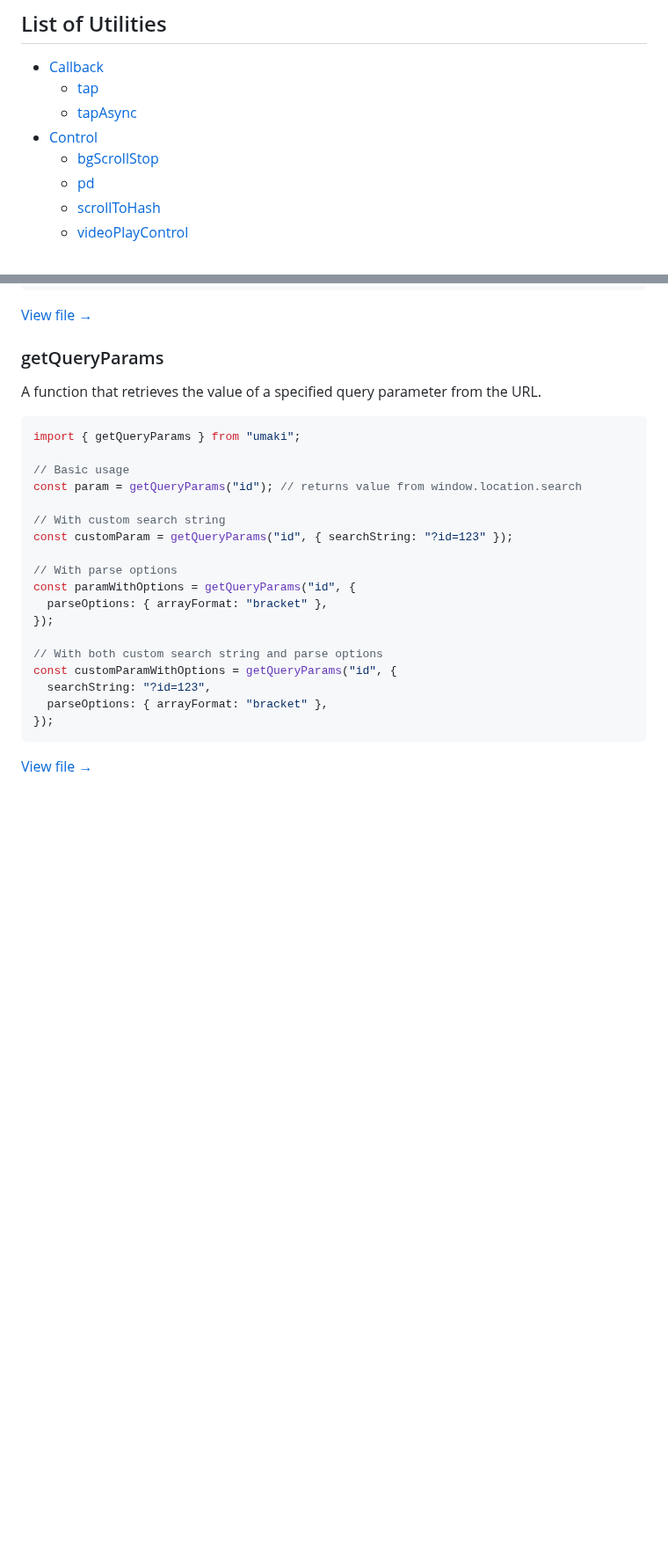
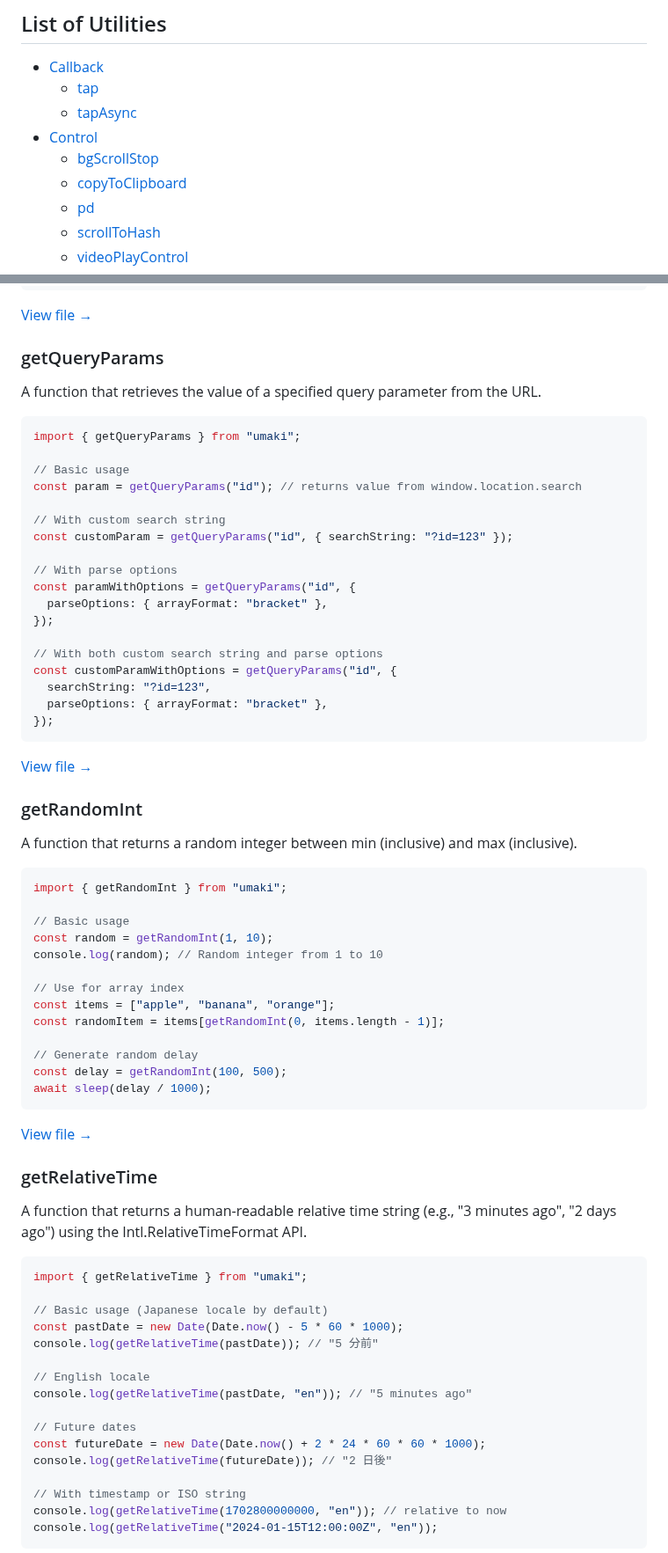
Before and after one commit to TsubasaHiga/umaki, a Markdown page: README.md, 2 parts joined by grey strips. Shown at 88% size. Rendered like a GitHub page; blank space fills up the shorter version.

````diff
--- a/README.md
+++ b/README.md
@@ -81,6 +81,7 @@ console.log(breakpoint); // e.g. 768 (default) or custom value if set
   - [tapAsync](#tapasync)
 - [Control](#control)
   - [bgScrollStop](#bgscrollstop)
+  - [copyToClipboard](#copytoclipboard)
   - [pd](#pd)
   - [scrollToHash](#scrolltohash)
   - [videoPlayControl](#videoplaycontrol)
@@ -497,3 +526,48 @@ const customParamWithOptions = getQueryParams("id", {
 
 [View file →](src/libs/get/get-query-params.ts)
 
+### getRandomInt
+
+A function that returns a random integer between min (inclusive) and max (inclusive).
+
+```ts
+import { getRandomInt } from "umaki";
+
+// Basic usage
+const random = getRandomInt(1, 10);
+console.log(random); // Random integer from 1 to 10
+
+// Use for array index
+const items = ["apple", "banana", "orange"];
+const randomItem = items[getRandomInt(0, items.length - 1)];
+
+// Generate random delay
+const delay = getRandomInt(100, 500);
+await sleep(delay / 1000);
+```
+
+[View file →](src/libs/get/get-random-int.ts)
+
+### getRelativeTime
+
+A function that returns a human-readable relative time string (e.g., "3 minutes ago", "2 days ago") using the Intl.RelativeTimeFormat API.
+
+```ts
+import { getRelativeTime } from "umaki";
+
+// Basic usage (Japanese locale by default)
+const pastDate = new Date(Date.now() - 5 * 60 * 1000);
+console.log(getRelativeTime(pastDate)); // "5 分前"
+
+// English locale
+console.log(getRelativeTime(pastDate, "en")); // "5 minutes ago"
+
+// Future dates
+const futureDate = new Date(Date.now() + 2 * 24 * 60 * 60 * 1000);
+console.log(getRelativeTime(futureDate)); // "2 日後"
+
+// With timestamp or ISO string
+console.log(getRelativeTime(1702800000000, "en")); // relative to now
+console.log(getRelativeTime("2024-01-15T12:00:00Z", "en"));
+```
+
````
Also changed, not shown: other parts of README.md (+81 -0 lines).
